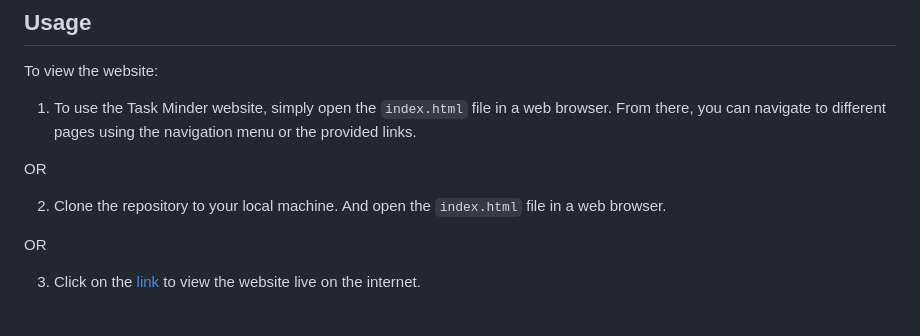
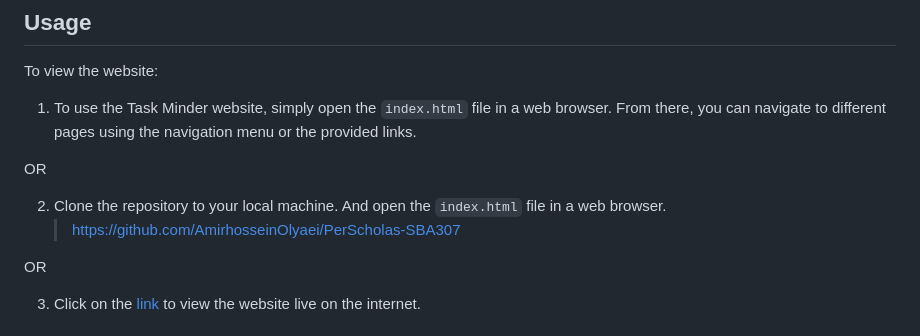
Before and after one commit to AmirhosseinOlyaei/PerScholas-SBA307, a Markdown page: README.MD, the part around the change. GitHub-like rendering.

Commit message:
"Added GitHub repository URL to README.MD"

```diff
--- a/README.MD
+++ b/README.MD
@@ -73,6 +73,7 @@ To view the website:
 OR
 
 2. Clone the repository to your local machine. And open the `index.html` file in a web browser.
+   > https://github.com/AmirhosseinOlyaei/PerScholas-SBA307
 
 OR
 
```
